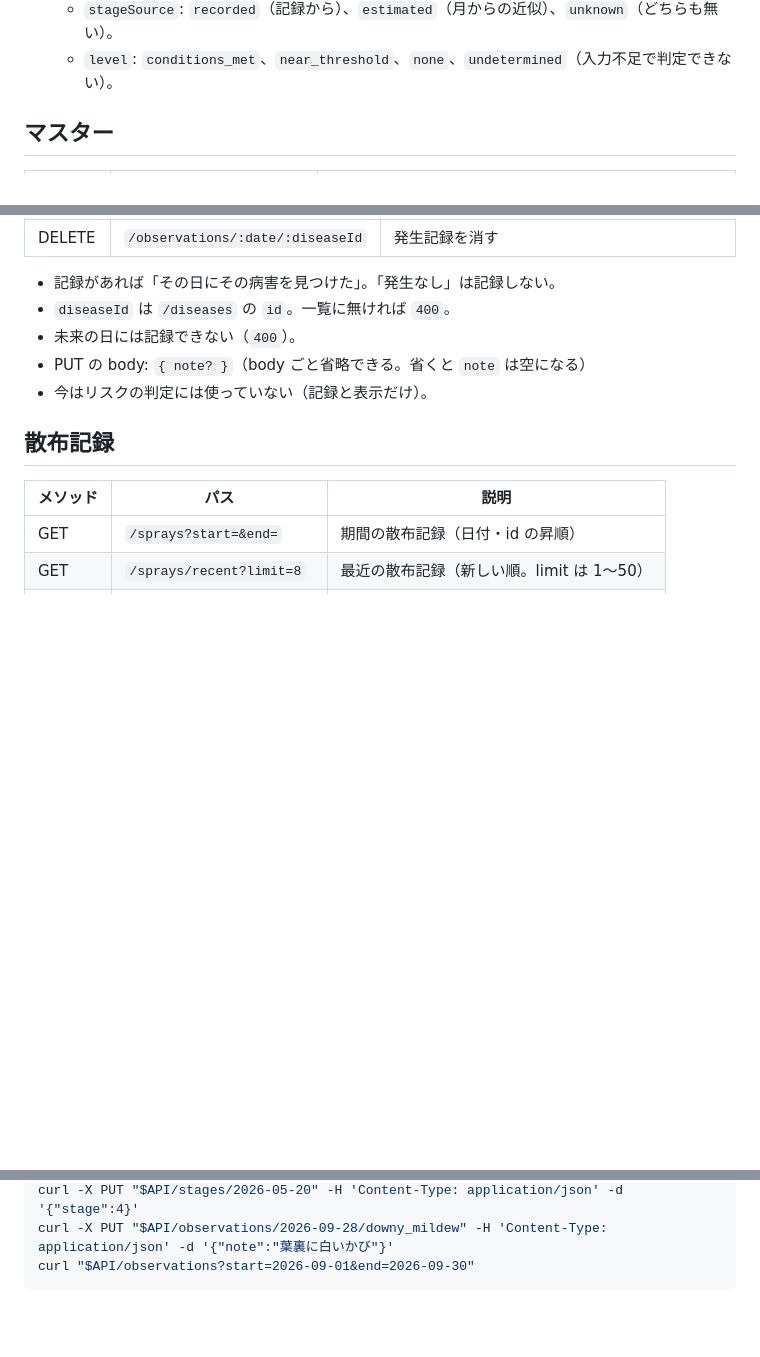
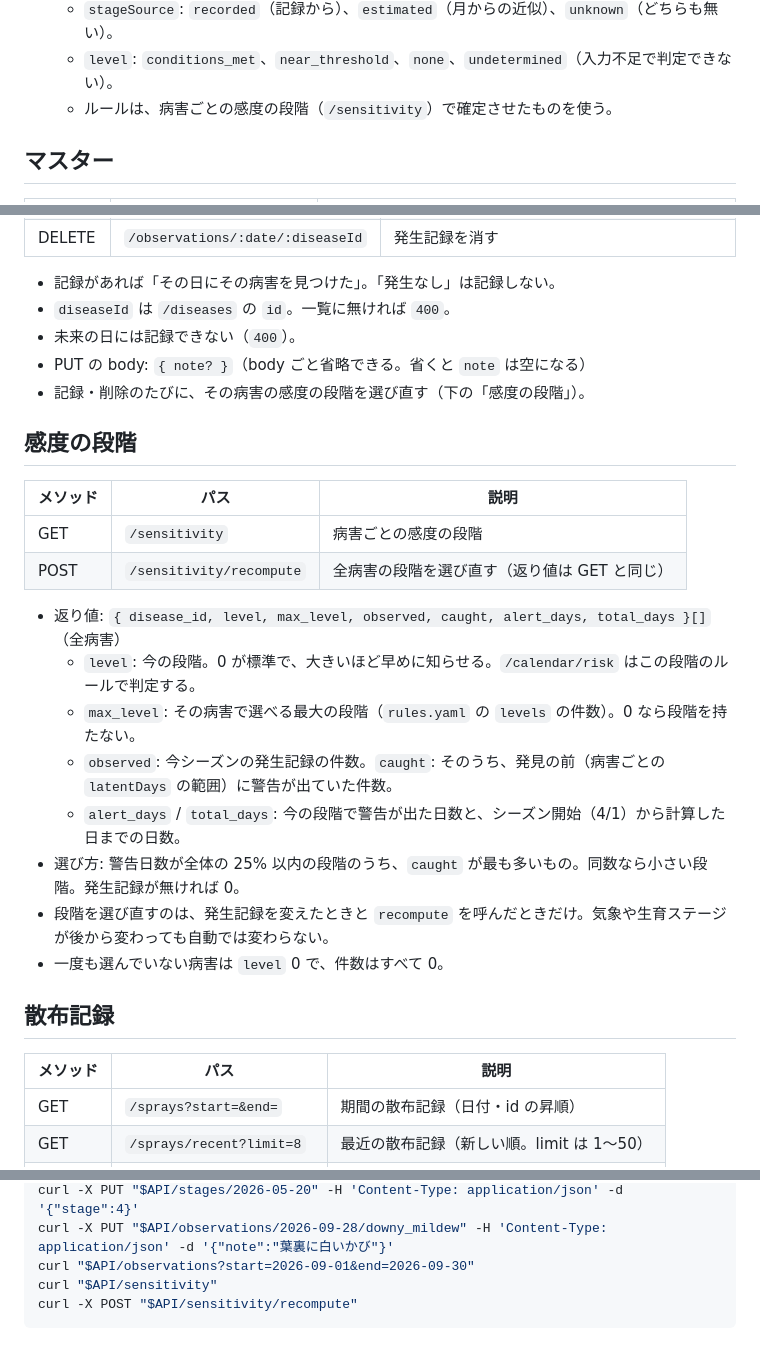
Before and after one commit to mitsuiJao/procon2026, a Markdown page: API.md, 3 parts joined by grey strips. Drawn GitHub-style; blank space fills up the shorter version.

````diff
--- a/API.md
+++ b/API.md
@@ -29,6 +29,7 @@
   - 返り値: `{ "YYYY-MM-DD": { stage, stageSource, diseases: [{ diseaseId, level, rules }] } }`
   - `stageSource`: `recorded`（記録から）、`estimated`（月からの近似）、`unknown`（どちらも無い）。
   - `level`: `conditions_met`、`near_threshold`、`none`、`undetermined`（入力不足で判定できない）。
+  - ルールは、病害ごとの感度の段階（`/sensitivity`）で確定させたものを使う。
 
 ## マスター
 
@@ -87,7 +88,23 @@
 - `diseaseId` は `/diseases` の `id`。一覧に無ければ `400`。
 - 未来の日には記録できない（`400`）。
 - PUT の body: `{ note? }`（body ごと省略できる。省くと `note` は空になる）
-- 今はリスクの判定には使っていない（記録と表示だけ）。
+- 記録・削除のたびに、その病害の感度の段階を選び直す（下の「感度の段階」）。
+
+## 感度の段階
+
+| メソッド | パス | 説明 |
+|---|---|---|
+| GET | `/sensitivity` | 病害ごとの感度の段階 |
+| POST | `/sensitivity/recompute` | 全病害の段階を選び直す（返り値は GET と同じ） |
+
+- 返り値: `{ disease_id, level, max_level, observed, caught, alert_days, total_days }[]`（全病害）
+  - `level`: 今の段階。0 が標準で、大きいほど早めに知らせる。`/calendar/risk` はこの段階のルールで判定する。
+  - `max_level`: その病害で選べる最大の段階（`rules.yaml` の `levels` の件数）。0 なら段階を持たない。
+  - `observed`: 今シーズンの発生記録の件数。`caught`: そのうち、発見の前（病害ごとの `latentDays` の範囲）に警告が出ていた件数。
+  - `alert_days` / `total_days`: 今の段階で警告が出た日数と、シーズン開始（4/1）から計算した日までの日数。
+- 選び方: 警告日数が全体の 25% 以内の段階のうち、`caught` が最も多いもの。同数なら小さい段階。発生記録が無ければ 0。
+- 段階を選び直すのは、発生記録を変えたときと `recompute` を呼んだときだけ。気象や生育ステージが後から変わっても自動では変わらない。
+- 一度も選んでいない病害は `level` 0 で、件数はすべて 0。
 
 ## 散布記録
 
@@ -124,4 +141,6 @@ curl "$API/sprays/usage?year=2026"
 curl -X PUT "$API/stages/2026-05-20" -H 'Content-Type: application/json' -d '{"stage":4}'
 curl -X PUT "$API/observations/2026-09-28/downy_mildew" -H 'Content-Type: application/json' -d '{"note":"葉裏に白いかび"}'
 curl "$API/observations?start=2026-09-01&end=2026-09-30"
+curl "$API/sensitivity"
+curl -X POST "$API/sensitivity/recompute"
 ```
````
Also changed, not shown: AGENT.md (+4 -1 lines), doc/ruledesign.md (+10 -0 lines).
